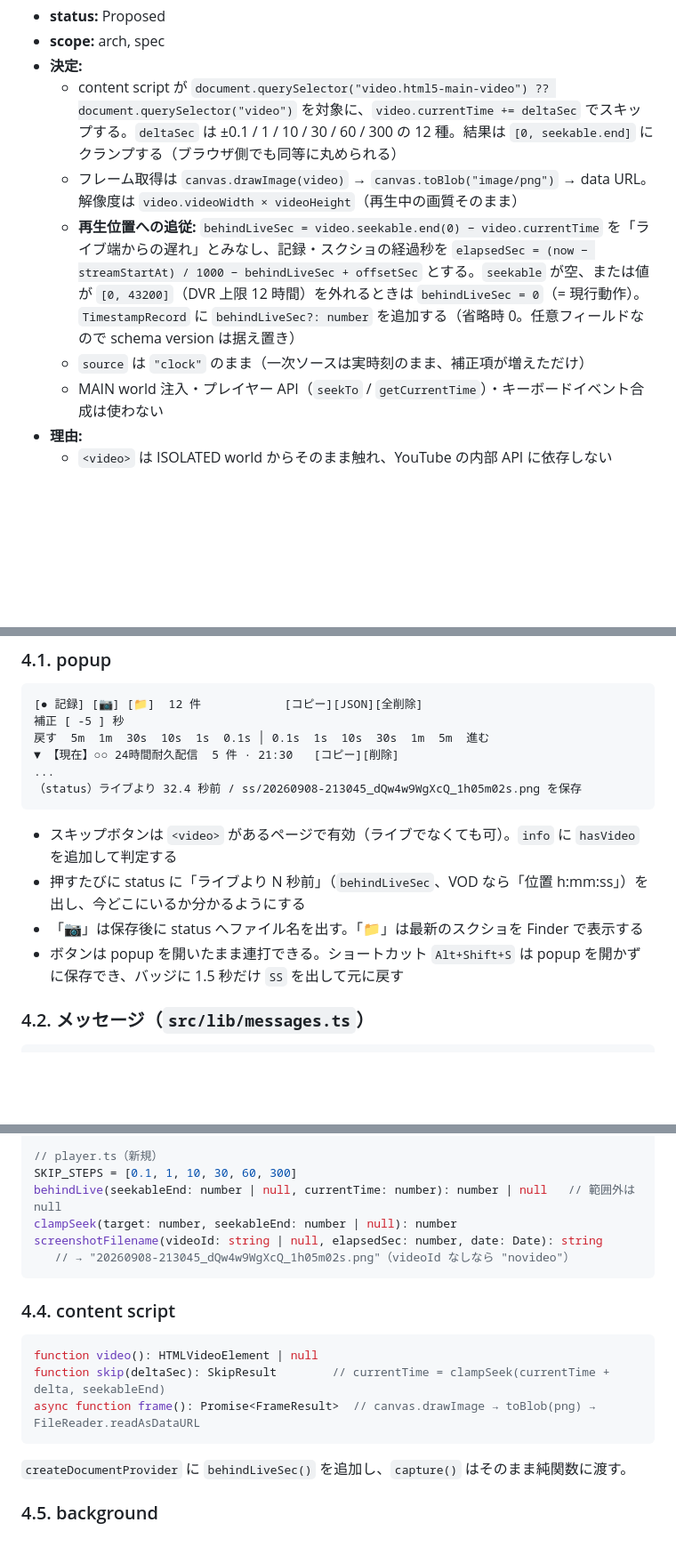
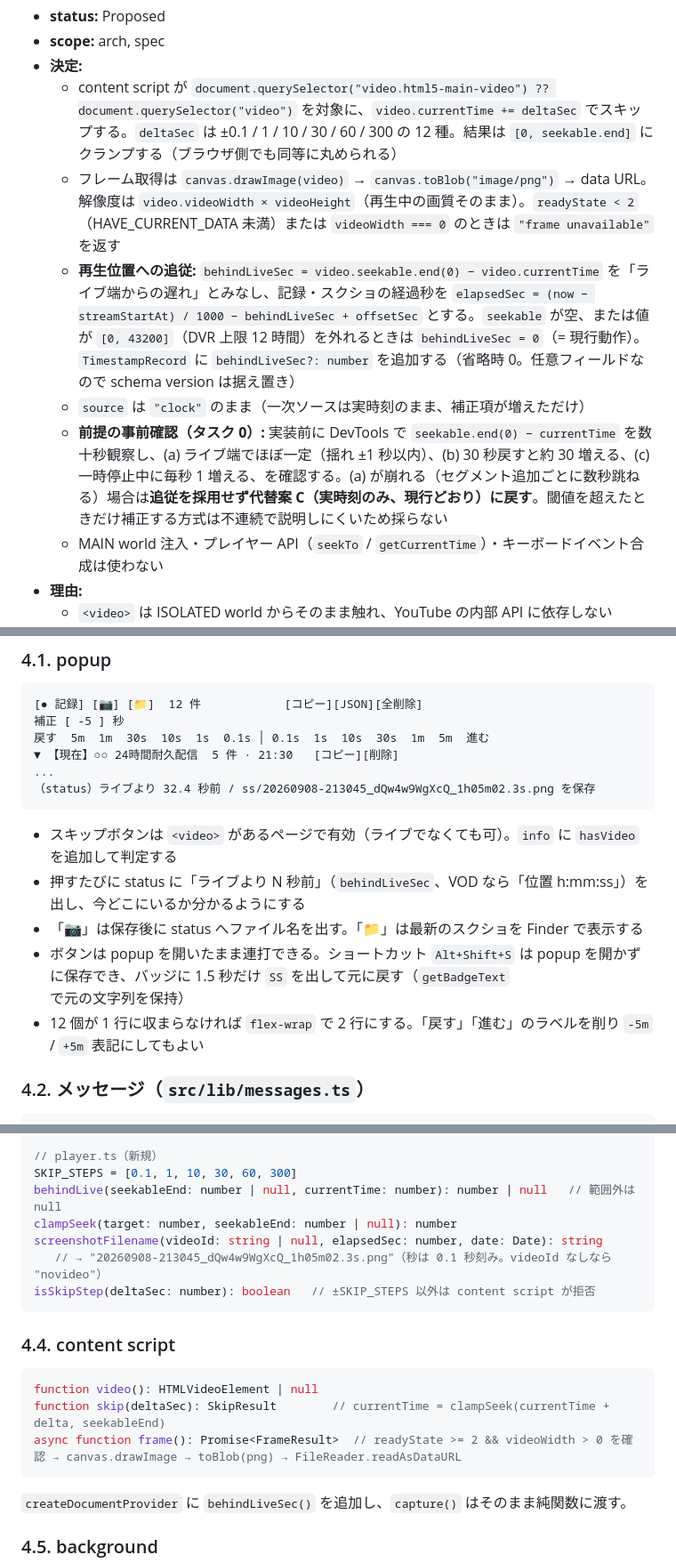
Before and after one commit to yoshinag/youtube_ts, a Markdown page: notes/20_kaizen/2026-09-08_skip_and_screenshot.md, 3 parts joined by grey strips. Shown at 89% size. Rendered like a GitHub page; blank space fills up the shorter version.

````diff
--- a/notes/20_kaizen/2026-09-08_skip_and_screenshot.md
+++ b/notes/20_kaizen/2026-09-08_skip_and_screenshot.md
@@ -20,9 +20,10 @@
 - **scope:** arch, spec
 - **決定:**
   - content script が `document.querySelector("video.html5-main-video") ?? document.querySelector("video")` を対象に、`video.currentTime += deltaSec` でスキップする。`deltaSec` は ±0.1 / 1 / 10 / 30 / 60 / 300 の 12 種。結果は `[0, seekable.end]` にクランプする（ブラウザ側でも同等に丸められる）
-  - フレーム取得は `canvas.drawImage(video)` → `canvas.toBlob("image/png")` → data URL。解像度は `video.videoWidth × videoHeight`（再生中の画質そのまま）
+  - フレーム取得は `canvas.drawImage(video)` → `canvas.toBlob("image/png")` → data URL。解像度は `video.videoWidth × videoHeight`（再生中の画質そのまま）。`readyState < 2`（HAVE_CURRENT_DATA 未満）または `videoWidth === 0` のときは `"frame unavailable"` を返す
   - **再生位置への追従:** `behindLiveSec = video.seekable.end(0) − video.currentTime` を「ライブ端からの遅れ」とみなし、記録・スクショの経過秒を `elapsedSec = (now − streamStartAt) / 1000 − behindLiveSec + offsetSec` とする。`seekable` が空、または値が `[0, 43200]`（DVR 上限 12 時間）を外れるときは `behindLiveSec = 0`（= 現行動作）。`TimestampRecord` に `behindLiveSec?: number` を追加する（省略時 0。任意フィールドなので schema version は据え置き）
   - `source` は `"clock"` のまま（一次ソースは実時刻のまま、補正項が増えただけ）
+  - **前提の事前確認（タスク 0）:** 実装前に DevTools で `seekable.end(0) − currentTime` を数十秒観察し、(a) ライブ端でほぼ一定（揺れ ±1 秒以内）、(b) 30 秒戻すと約 30 増える、(c) 一時停止中に毎秒 1 増える、を確認する。(a) が崩れる（セグメント追加ごとに数秒跳ねる）場合は**追従を採用せず代替案 C（実時刻のみ、現行どおり）に戻す**。閾値を超えたときだけ補正する方式は不連続で説明しにくいため採らない
   - MAIN world 注入・プレイヤー API（`seekTo` / `getCurrentTime`）・キーボードイベント合成は使わない
 - **理由:**
   - `<video>` は ISOLATED world からそのまま触れ、YouTube の内部 API に依存しない（GDR-DOM-001 / EXT-001 の方針を踏襲）
@@ -99,13 +104,14 @@ popup に「再生」ツールバー（12 個のスキップボタン）と「
 戻す  5m  1m  30s  10s  1s  0.1s │ 0.1s  1s  10s  30s  1m  5m  進む
 ▼ 【現在】○○ 24時間耐久配信  5 件 · 21:30   [コピー][削除]
 ...
-（status）ライブより 32.4 秒前 / ss/20260908-213045_dQw4w9WgXcQ_1h05m02s.png を保存
+（status）ライブより 32.4 秒前 / ss/20260908-213045_dQw4w9WgXcQ_1h05m02.3s.png を保存
 ```
 
 - スキップボタンは `<video>` があるページで有効（ライブでなくても可）。`info` に `hasVideo` を追加して判定する
 - 押すたびに status に「ライブより N 秒前」（`behindLiveSec`、VOD なら「位置 h:mm:ss」）を出し、今どこにいるか分かるようにする
 - 「📷」は保存後に status へファイル名を出す。「📁」は最新のスクショを Finder で表示する
-- ボタンは popup を開いたまま連打できる。ショートカット `Alt+Shift+S` は popup を開かずに保存でき、バッジに 1.5 秒だけ `SS` を出して元に戻す
+- ボタンは popup を開いたまま連打できる。ショートカット `Alt+Shift+S` は popup を開かずに保存でき、バッジに 1.5 秒だけ `SS` を出して元に戻す（`getBadgeText` で元の文字列を保持）
+- 12 個が 1 行に収まらなければ `flex-wrap` で 2 行にする。「戻す」「進む」のラベルを削り `-5m` / `+5m` 表記にしてもよい
 
 ### 4.2. メッセージ（`src/lib/messages.ts`）
 
@@ -131,7 +137,8 @@ SKIP_STEPS = [0.1, 1, 10, 30, 60, 300]
 behindLive(seekableEnd: number | null, currentTime: number): number | null   // 範囲外は null
 clampSeek(target: number, seekableEnd: number | null): number
 screenshotFilename(videoId: string | null, elapsedSec: number, date: Date): string
-   // → "20260908-213045_dQw4w9WgXcQ_1h05m02s.png"（videoId なしなら "novideo"）
+   // → "20260908-213045_dQw4w9WgXcQ_1h05m02.3s.png"（秒は 0.1 秒刻み。videoId なしなら "novideo"）
+isSkipStep(deltaSec: number): boolean   // ±SKIP_STEPS 以外は content script が拒否
 ```
 
 ### 4.4. content script
@@ -139,7 +146,7 @@ screenshotFilename(videoId: string | null, elapsedSec: number, date: Date): stri
 ```ts
 function video(): HTMLVideoElement | null
 function skip(deltaSec): SkipResult        // currentTime = clampSeek(currentTime + delta, seekableEnd)
-async function frame(): Promise<FrameResult>  // canvas.drawImage → toBlob(png) → FileReader.readAsDataURL
+async function frame(): Promise<FrameResult>  // readyState >= 2 && videoWidth > 0 を確認 → canvas.drawImage → toBlob(png) → FileReader.readAsDataURL
 ```
 
 `createDocumentProvider` に `behindLiveSec()` を追加し、`capture()` はそのまま純関数に渡す。
````
Also changed, not shown: other parts of notes/20_kaizen/2026-09-08_skip_and_screenshot.md (+16 -4 lines).
